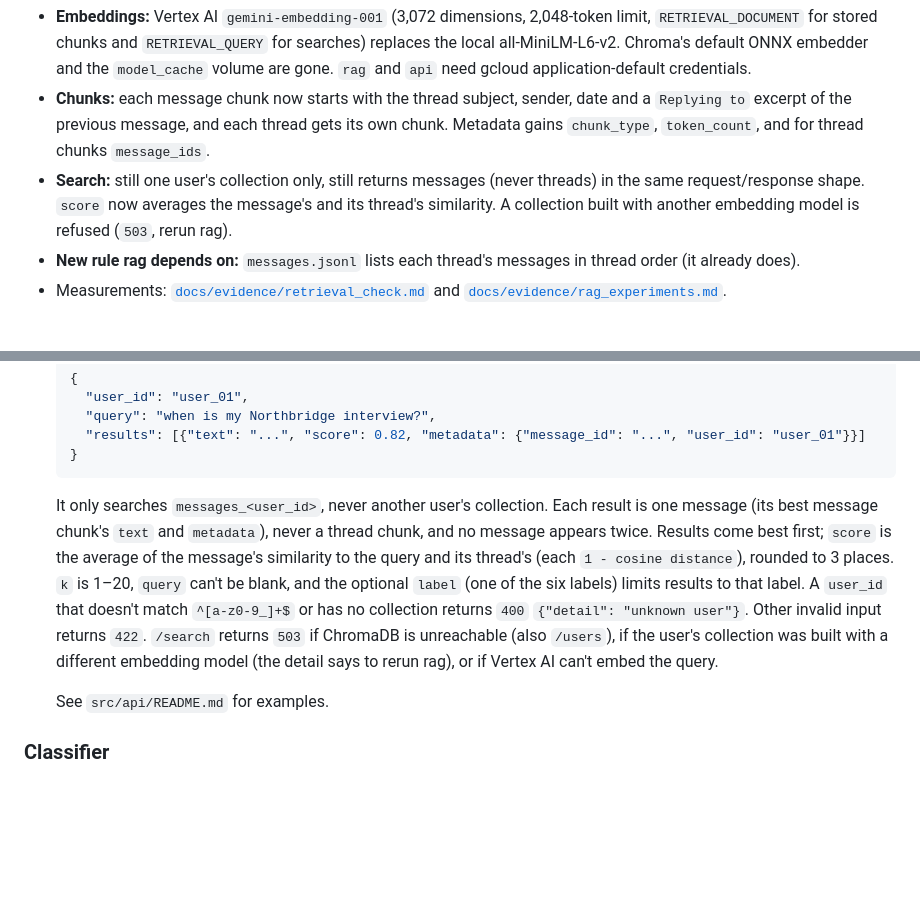
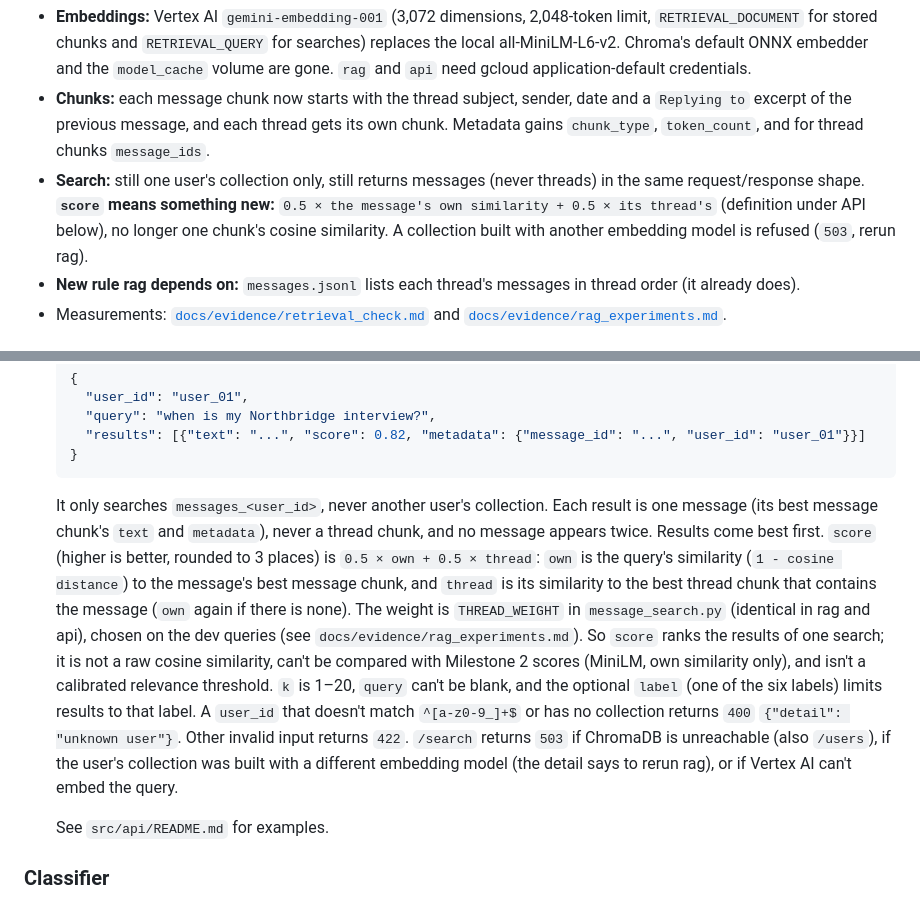
Before and after one commit to dylantellado/fixture, a Markdown page: README.md, 2 parts joined by grey strips. Rendered like a GitHub page; blank space fills up the shorter version.

Commit message:
Data contract: define the search score (own + thread similarity, THREAD_WEIGHT 0.5)
Co-Authored-By: Claude Opus 5.5 <noreply@anthropic.com>

````diff
--- a/README.md
+++ b/README.md
@@ -106,7 +106,7 @@ What changed for the search side in Milestone 3 (Will: nothing changes in your f
 
 - **Embeddings:** Vertex AI `gemini-embedding-001` (3,072 dimensions, 2,048-token limit, `RETRIEVAL_DOCUMENT` for stored chunks and `RETRIEVAL_QUERY` for searches) replaces the local all-MiniLM-L6-v2. Chroma's default ONNX embedder and the `model_cache` volume are gone. `rag` and `api` need gcloud application-default credentials.
 - **Chunks:** each message chunk now starts with the thread subject, sender, date and a `Replying to` excerpt of the previous message, and each thread gets its own chunk. Metadata gains `chunk_type`, `token_count`, and for thread chunks `message_ids`.
-- **Search:** still one user's collection only, still returns messages (never threads) in the same request/response shape. `score` now averages the message's and its thread's similarity. A collection built with another embedding model is refused (`503`, rerun rag).
+- **Search:** still one user's collection only, still returns messages (never threads) in the same request/response shape. **`score` means something new:** `0.5 × the message's own similarity + 0.5 × its thread's` (definition under API below), no longer one chunk's cosine similarity. A collection built with another embedding model is refused (`503`, rerun rag).
 - **New rule rag depends on:** `messages.jsonl` lists each thread's messages in thread order (it already does).
 - Measurements: [`docs/evidence/retrieval_check.md`](docs/evidence/retrieval_check.md) and [`docs/evidence/rag_experiments.md`](docs/evidence/rag_experiments.md).
 
@@ -214,7 +214,7 @@ Labels:
   }
   ```
 
-  It only searches `messages_<user_id>`, never another user's collection. Each result is one message (its best message chunk's `text` and `metadata`), never a thread chunk, and no message appears twice. Results come best first; `score` is the average of the message's similarity to the query and its thread's (each `1 - cosine distance`), rounded to 3 places. `k` is 1–20, `query` can't be blank, and the optional `label` (one of the six labels) limits results to that label. A `user_id` that doesn't match `^[a-z0-9_]+$` or has no collection returns `400` `{"detail": "unknown user"}`. Other invalid input returns `422`. `/search` returns `503` if ChromaDB is unreachable (also `/users`), if the user's collection was built with a different embedding model (the detail says to rerun rag), or if Vertex AI can't embed the query.
+  It only searches `messages_<user_id>`, never another user's collection. Each result is one message (its best message chunk's `text` and `metadata`), never a thread chunk, and no message appears twice. Results come best first. `score` (higher is better, rounded to 3 places) is `0.5 × own + 0.5 × thread`: `own` is the query's similarity (`1 - cosine distance`) to the message's best message chunk, and `thread` is its similarity to the best thread chunk that contains the message (`own` again if there is none). The weight is `THREAD_WEIGHT` in `message_search.py` (identical in rag and api), chosen on the dev queries (see `docs/evidence/rag_experiments.md`). So `score` ranks the results of one search; it is not a raw cosine similarity, can't be compared with Milestone 2 scores (MiniLM, own similarity only), and isn't a calibrated relevance threshold. `k` is 1–20, `query` can't be blank, and the optional `label` (one of the six labels) limits results to that label. A `user_id` that doesn't match `^[a-z0-9_]+$` or has no collection returns `400` `{"detail": "unknown user"}`. Other invalid input returns `422`. `/search` returns `503` if ChromaDB is unreachable (also `/users`), if the user's collection was built with a different embedding model (the detail says to rerun rag), or if Vertex AI can't embed the query.
 
   See `src/api/README.md` for examples.
 
````
Also changed, not shown: src/api/README.md (+1 -1 lines).
